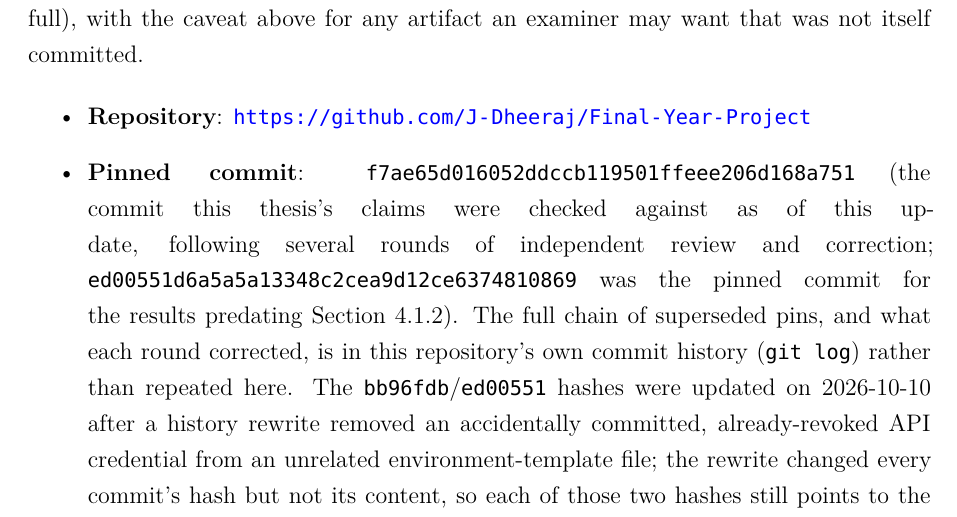
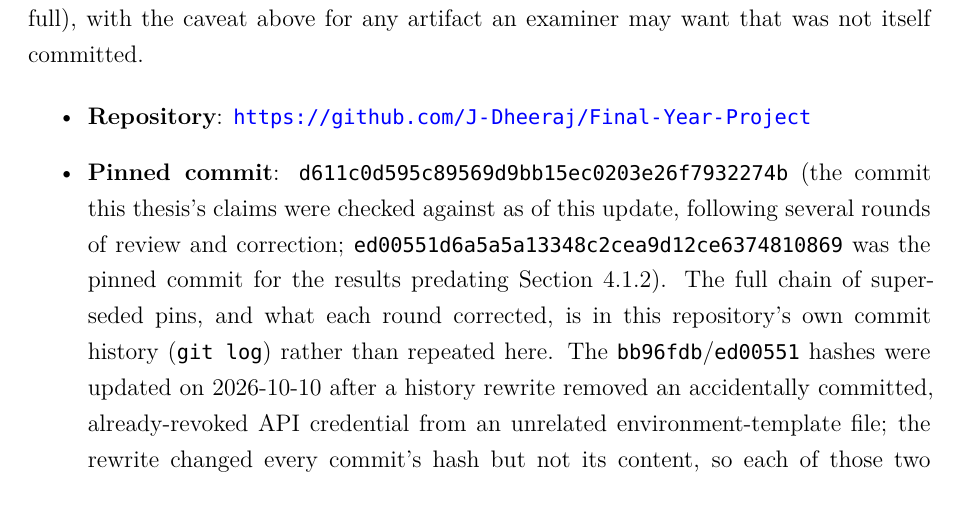
Before and after one commit to J-Dheeraj/Final-Year-Project, a LaTeX thesis (free5gc_full_deployment/FYP_Report_main_upgraded.tex): part of page 105 of 107, cut so that both start at the same text. Compiled offline with XeLaTeX; a missing font is replaced by an installed copy or a similar font.

Commit message:
docs: fill in appendix pin with the real commit hash

```diff
--- a/free5gc_full_deployment/FYP_Report_main_upgraded.tex
+++ b/free5gc_full_deployment/FYP_Report_main_upgraded.tex
@@ -1325,7 +1325,7 @@ The tracked reports, session logs, prompts, and source code referenced in this t
 
 \begin{itemize}
 \item \textbf{Repository}: \url{https://github.com/J-Dheeraj/Final-Year-Project}
-\item \textbf{Pinned commit}: \texttt{f7ae65d016052ddccb119501ffeee206d168a751} (the commit this thesis's claims were checked against as of this update, following several rounds of independent review and correction; \texttt{ed00551d6a5a5a13348c2cea9d12ce6374810869} was the pinned commit for the results predating Section~\ref{sec:corrected-validator}). The full chain of superseded pins, and what each round corrected, is in this repository's own commit history (\texttt{git log}) rather than repeated here. The \texttt{bb96fdb}/\texttt{ed00551} hashes were updated on 2026-10-10 after a history rewrite removed an accidentally committed, already-revoked API credential from an unrelated environment-template file; the rewrite changed every commit's hash but not its content, so each of those two hashes still points to the same commit content the original pin identified. As with every prior pin in this project, \texttt{git tag -l 'fyp-rd-freeze-*'} lists any newer freeze tag superseding this one.
+\item \textbf{Pinned commit}: \texttt{d611c0d595c89569d9bb15ec0203e26f7932274b} (the commit this thesis's claims were checked against as of this update, following several rounds of review and correction; \texttt{ed00551d6a5a5a13348c2cea9d12ce6374810869} was the pinned commit for the results predating Section~\ref{sec:corrected-validator}). The full chain of superseded pins, and what each round corrected, is in this repository's own commit history (\texttt{git log}) rather than repeated here. The \texttt{bb96fdb}/\texttt{ed00551} hashes were updated on 2026-10-10 after a history rewrite removed an accidentally committed, already-revoked API credential from an unrelated environment-template file; the rewrite changed every commit's hash but not its content, so each of those two hashes still points to the same commit content the original pin identified. As with every prior pin in this project, \texttt{git tag -l 'fyp-rd-freeze-*'} lists any newer freeze tag superseding this one.
 \end{itemize}
 
 \begin{longtable}{@{}p{6.5cm}p{6cm}@{}}
```
Also changed, not shown: free5gc_full_deployment/FYP_Report_main_upgraded.pdf.
